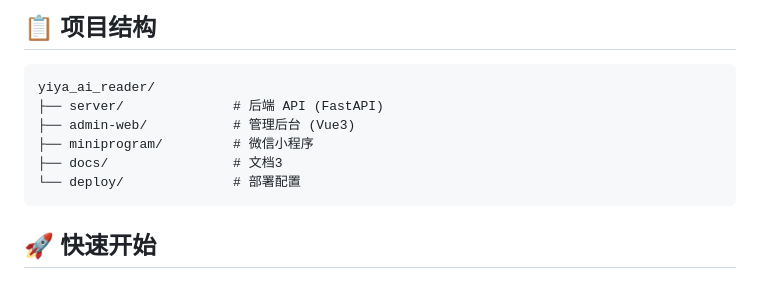
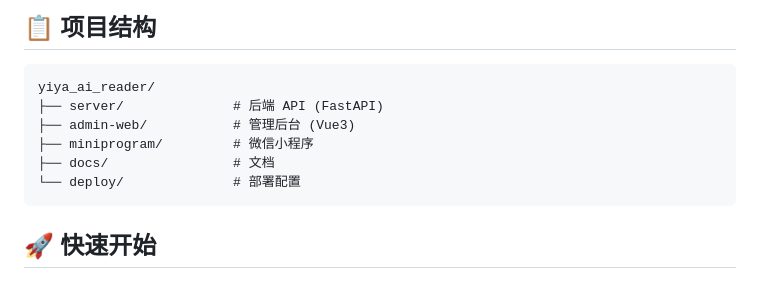
Before and after one commit to jimliyadong-bot/aicoding, a Markdown page: README.md, the part around the change. GitHub-like rendering.

Commit message:
docs: update README

````diff
--- a/README.md
+++ b/README.md
@@ -9,7 +9,7 @@ yiya_ai_reader/
 ├── server/              # 后端 API (FastAPI)
 ├── admin-web/           # 管理后台 (Vue3)
 ├── miniprogram/         # 微信小程序
-├── docs/                # 文档3
+├── docs/                # 文档
 └── deploy/              # 部署配置
 ```
 
````
